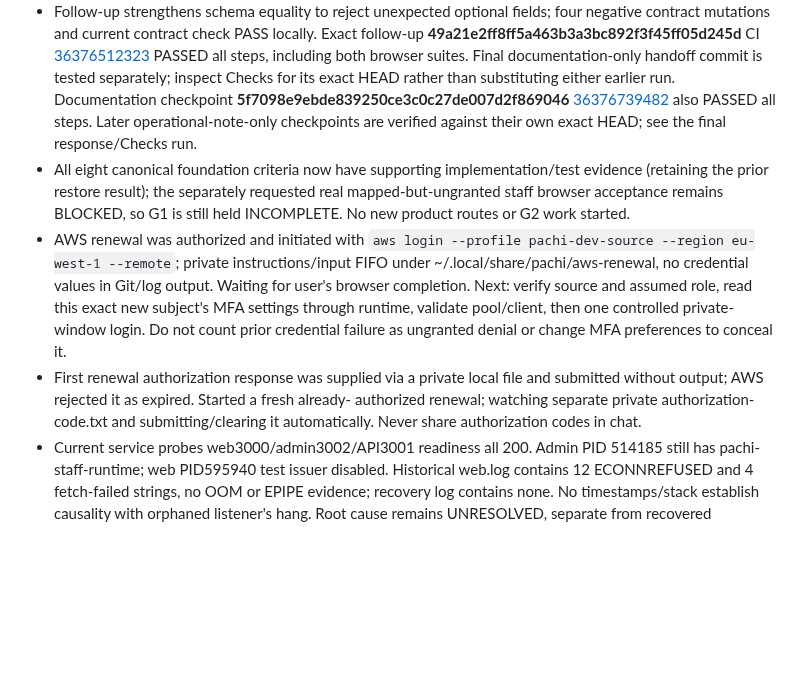
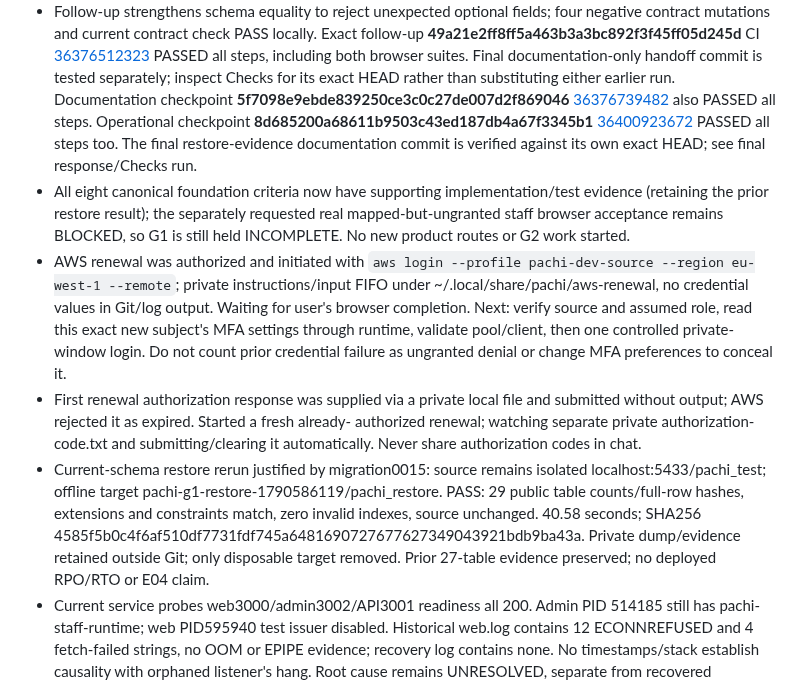
Before and after one commit to david-developer/pachi, a Markdown page: docs/engineering/current-state.md, the part around the change. GitHub-like rendering; blank space fills up the shorter version.

Commit message:
docs: record successful isolated restore of current G1 schema

```diff
--- a/docs/engineering/current-state.md
+++ b/docs/engineering/current-state.md
@@ -29,8 +29,10 @@
   handoff commit is tested separately; inspect Checks for its exact HEAD rather
   than substituting either earlier run. Documentation checkpoint **5f7098e9ebde839250ce3c0c27de007d2f869046**
   [36376739482](https://github.com/david-developer/pachi/actions/runs/36376739482)
-  also PASSED all steps. Later operational-note-only checkpoints are verified
-  against their own exact HEAD; see the final response/Checks run.
+  also PASSED all steps. Operational checkpoint **8d685200a68611b9503c43ed187db4a67f3345b1**
+  [36400923672](https://github.com/david-developer/pachi/actions/runs/36400923672)
+  PASSED all steps too. The final restore-evidence documentation commit is
+  verified against its own exact HEAD; see final response/Checks run.
 - All eight canonical foundation criteria now have supporting implementation/test
   evidence (retaining the prior restore result); the separately requested real
   mapped-but-ungranted staff browser acceptance remains BLOCKED, so G1 is still
@@ -46,6 +48,13 @@
   submitted without output; AWS rejected it as expired. Started a fresh already-
   authorized renewal; watching separate private authorization-code.txt and
   submitting/clearing it automatically. Never share authorization codes in chat.
+- Current-schema restore rerun justified by migration0015: source remains isolated
+  localhost:5433/pachi_test; offline target pachi-g1-restore-1790586119/pachi_restore.
+  PASS: 29 public table counts/full-row hashes, extensions and constraints match,
+  zero invalid indexes, source unchanged. 40.58 seconds; SHA256
+  4585f5b0c4f6af510df7731fdf745a6481690727677627349043921bdb9ba43a.
+  Private dump/evidence retained outside Git; only disposable target removed.
+  Prior 27-table evidence preserved; no deployed RPO/RTO or E04 claim.
 - Current service probes web3000/admin3002/API3001 readiness all 200. Admin PID
   514185 still has pachi-staff-runtime; web PID595940 test issuer disabled.
   Historical web.log contains 12 ECONNREFUSED and 4 fetch-failed strings, no OOM
```
